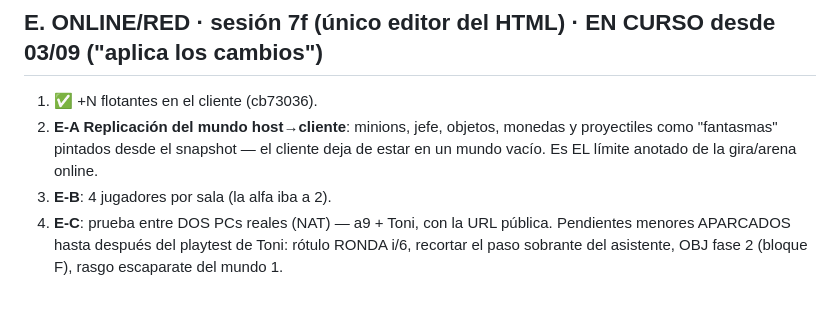
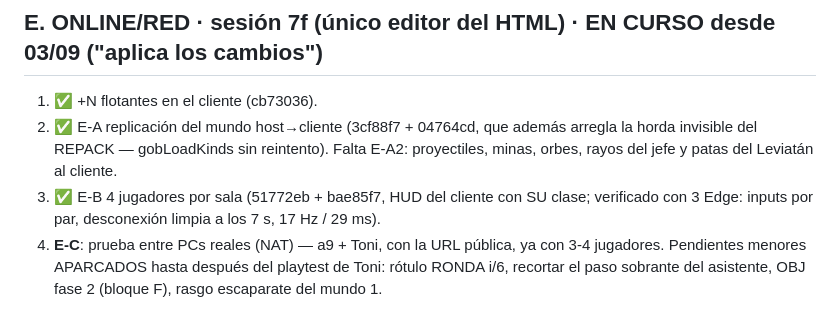
Before and after one commit to tonitort92/Rumbleboys, a Markdown page: PLAN_MAESTRO.md, the part around the change. Drawn GitHub-style.

Commit message:
PLAN_MAESTRO.md: E-A y E-B hechos y verificados (mundo replicado al cliente + 4 jugadores por sala + fix horda invisible); quedan E-A2 proyectiles y E-C PCs reales
Co-Authored-By: Claude Fable 5 <noreply@anthropic.com>
Claude-Session: https://claude.ai/code/session_013eCzeJNogF4BWxHz4yorxB

```diff
--- a/PLAN_MAESTRO.md
+++ b/PLAN_MAESTRO.md
@@ -90,11 +90,12 @@ de Toni → implementar.
 ## E. ONLINE/RED · sesión 7f (único editor del HTML) · EN CURSO desde 03/09 ("aplica los cambios")
 
 1. ✅ +N flotantes en el cliente (cb73036).
-2. **E-A Replicación del mundo host→cliente**: minions, jefe, objetos, monedas y proyectiles como
-   "fantasmas" pintados desde el snapshot — el cliente deja de estar en un mundo vacío. Es EL
-   límite anotado de la gira/arena online.
-3. **E-B**: 4 jugadores por sala (la alfa iba a 2).
-4. **E-C**: prueba entre DOS PCs reales (NAT) — a9 + Toni, con la URL pública.
+2. ✅ E-A replicación del mundo host→cliente (3cf88f7 + 04764cd, que además arregla la horda
+   invisible del REPACK — gobLoadKinds sin reintento). Falta E-A2: proyectiles, minas, orbes,
+   rayos del jefe y patas del Leviatán al cliente.
+3. ✅ E-B 4 jugadores por sala (51772eb + bae85f7, HUD del cliente con SU clase; verificado con
+   3 Edge: inputs por par, desconexión limpia a los 7 s, 17 Hz / 29 ms).
+4. **E-C**: prueba entre PCs reales (NAT) — a9 + Toni, con la URL pública, ya con 3-4 jugadores.
 Pendientes menores APARCADOS hasta después del playtest de Toni: rótulo RONDA i/6, recortar el
 paso sobrante del asistente, OBJ fase 2 (bloque F), rasgo escaparate del mundo 1.
 
```
